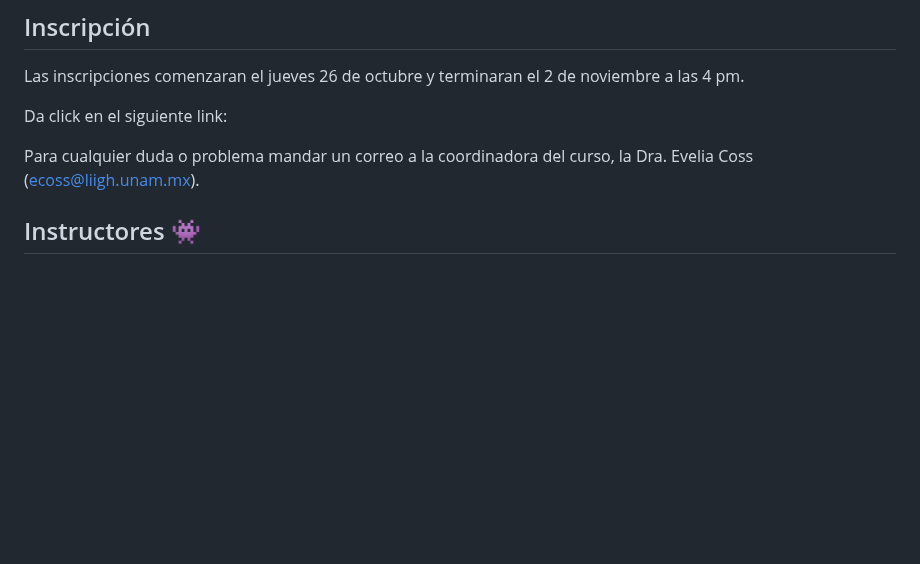
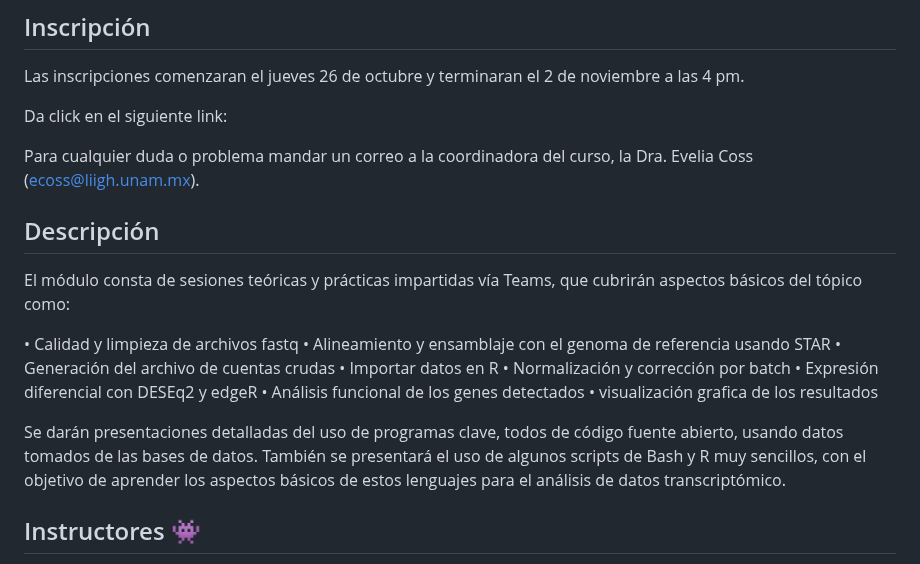
Before and after one commit to EveliaCoss/RNASeq_Workshop_Nov2023, a Markdown page: README.md, the part around the change. Rendered like a GitHub page; blank space fills up the shorter version.

```diff
--- a/README.md
+++ b/README.md
@@ -14,6 +14,21 @@ Las inscripciones comenzaran el jueves 26 de octubre y terminaran el 2 de noviem
 Da click en el siguiente link:
 
 Para cualquier duda o problema mandar un correo a la coordinadora del curso, la Dra. Evelia Coss (ecoss@liigh.unam.mx).
+
+## Descripción
+
+El módulo consta de sesiones teóricas y prácticas impartidas vía Teams, que cubrirán aspectos básicos del tópico como:
+
+•	Calidad y limpieza de archivos fastq
+•	Alineamiento y ensamblaje con el genoma de referencia usando STAR
+•	Generación del archivo de cuentas crudas
+•	Importar datos en R
+•	Normalización y corrección por batch
+•	Expresión diferencial con DESEq2 y edgeR
+•	Análisis funcional de los genes detectados
+•	visualización grafica de los resultados
+
+Se darán presentaciones detalladas del uso de programas clave, todos de código fuente abierto, usando datos tomados de las bases de datos. También se presentará el uso de algunos scripts de Bash y R muy sencillos, con el objetivo de aprender los aspectos básicos de estos lenguajes para el análisis de datos transcriptómico.
 
 ## Instructores 👾
 
```
